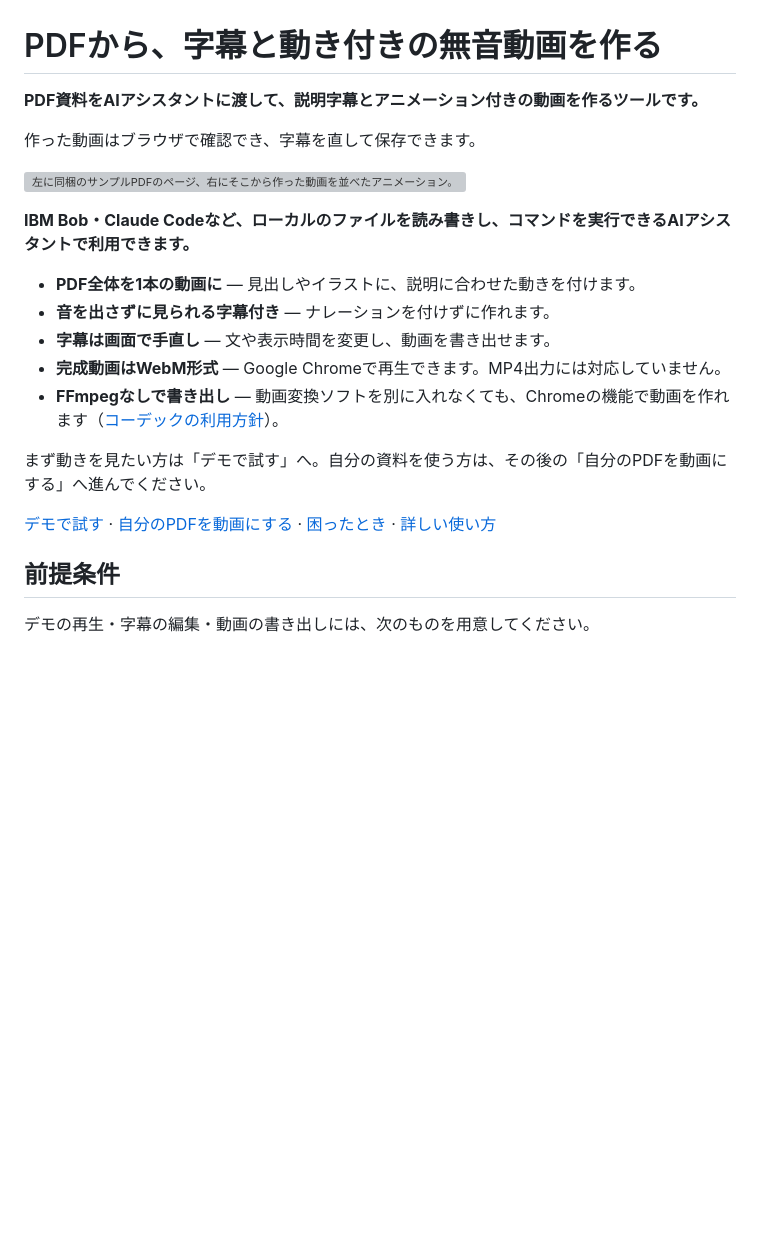
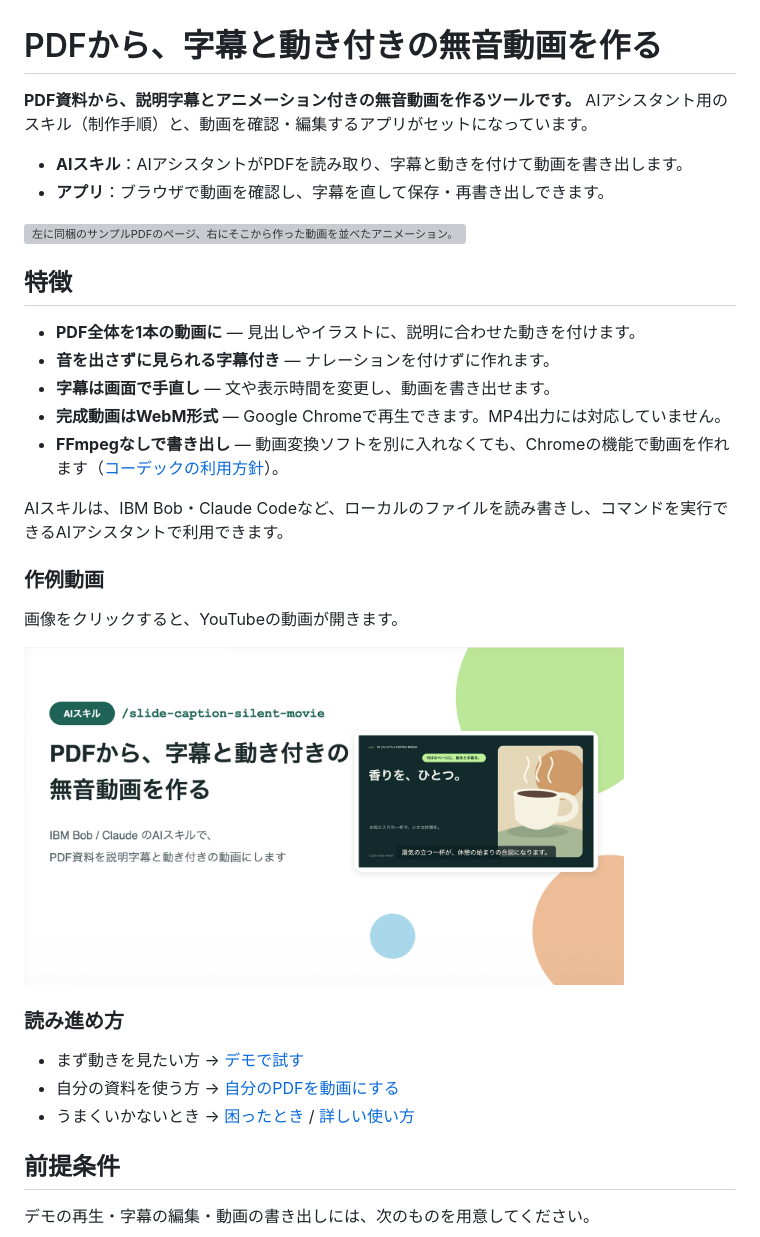
Before and after one commit to cu0001/slide-caption-silent-movie, a Markdown page: README.md, the part around the change. Drawn GitHub-style; pictures changed too: docs/images/silent-movie.png (added); blank space fills up the shorter version; grey boxes are pictures that could not be loaded.

```diff
--- a/README.md
+++ b/README.md
@@ -1,12 +1,13 @@
 # PDFから、字幕と動き付きの無音動画を作る
 
-**PDF資料をAIアシスタントに渡して、説明字幕とアニメーション付きの動画を作るツールです。**
+**PDF資料から、説明字幕とアニメーション付きの無音動画を作るツールです。** AIアシスタント用のスキル（制作手順）と、動画を確認・編集するアプリがセットになっています。
 
-作った動画はブラウザで確認でき、字幕を直して保存できます。
+- **AIスキル**：AIアシスタントがPDFを読み取り、字幕と動きを付けて動画を書き出します。
+- **アプリ**：ブラウザで動画を確認し、字幕を直して保存・再書き出しできます。
 
 ![左に同梱のサンプルPDFのページ、右にそこから作った動画を並べたアニメーション。各ページのイラストや見出しが順番に現れ、字幕が切り替わる](docs/images/pdf-to-video.gif)
 
-**IBM Bob・Claude Codeなど、ローカルのファイルを読み書きし、コマンドを実行できるAIアシスタントで利用できます。**
+## 特徴
 
 - **PDF全体を1本の動画に** — 見出しやイラストに、説明に合わせた動きを付けます。
 - **音を出さずに見られる字幕付き** — ナレーションを付けずに作れます。
@@ -14,9 +15,21 @@
 - **完成動画はWebM形式** — Google Chromeで再生できます。MP4出力には対応していません。
 - **FFmpegなしで書き出し** — 動画変換ソフトを別に入れなくても、Chromeの機能で動画を作れます（[コーデックの利用方針](docs/CODEC_POLICY.md)）。
 
-まず動きを見たい方は「デモで試す」へ。自分の資料を使う方は、その後の「自分のPDFを動画にする」へ進んでください。
+AIスキルは、IBM Bob・Claude Codeなど、ローカルのファイルを読み書きし、コマンドを実行できるAIアシスタントで利用できます。
 
-[デモで試す](#デモで試す) · [自分のPDFを動画にする](#自分のpdfを動画にする) · [困ったとき](#困ったとき) · [詳しい使い方](docs/REFERENCE.md)
+### 作例動画
+
+画像をクリックすると、YouTubeの動画が開きます。
+
+<a href="https://youtu.be/uD84jl8PBfE?si=3bGS371V960mvBOW" target="_blank">
+  <img src="./docs/images/silent-movie.png" alt="無音字幕動画" width="600" />
+</a>
+
+### 読み進め方
+
+- まず動きを見たい方 → [デモで試す](#デモで試す)
+- 自分の資料を使う方 → [自分のPDFを動画にする](#自分のpdfを動画にする)
+- うまくいかないとき → [困ったとき](#困ったとき) / [詳しい使い方](docs/REFERENCE.md)
 
 ## 前提条件
 
```
